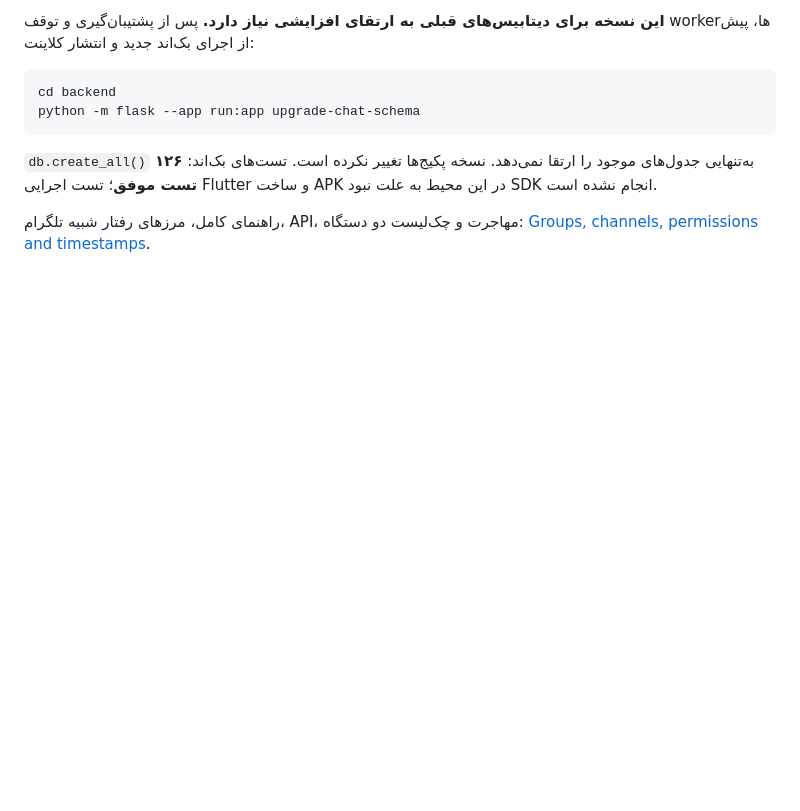
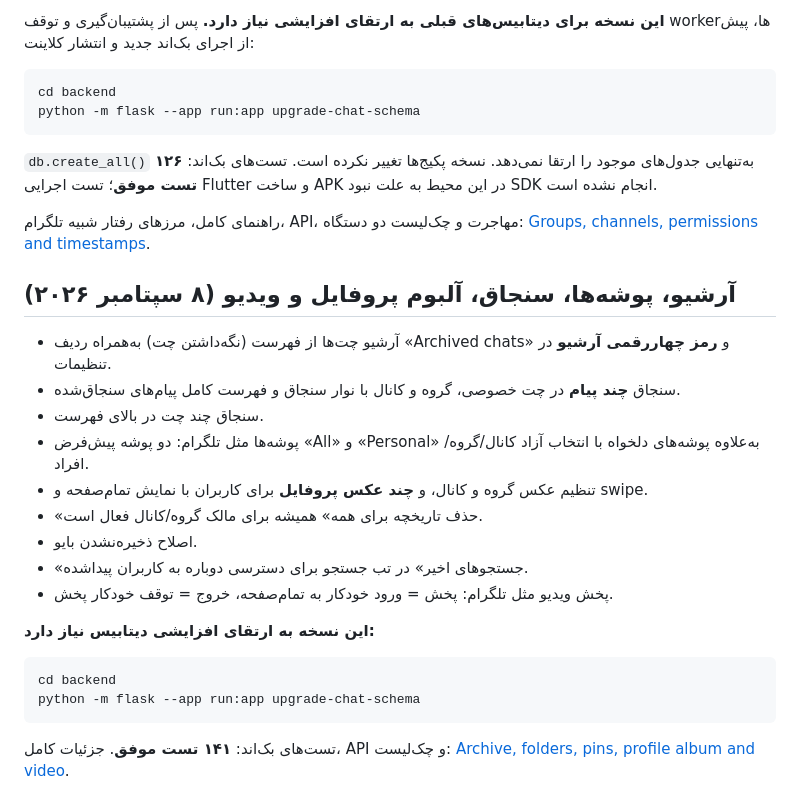
Before and after one commit to 2052mam/secure_massenger, a Markdown page: README.md, the part around the change. Rendered like a GitHub page; blank space fills up the shorter version.

Commit message:
Docs: archive, folders, pins, profile album, search history and video changes
Co-authored-by: arena-agent <297053741+arena-agent@users.noreply.github.com>

````diff
--- a/README.md
+++ b/README.md
@@ -210,3 +210,25 @@ python -m flask --app run:app upgrade-chat-schema
 
 راهنمای کامل، مرزهای رفتار شبیه تلگرام، API، مهاجرت و چک‌لیست دو دستگاه:
 [Groups, channels, permissions and timestamps](docs/group-channel-permissions.md).
+
+## آرشیو، پوشه‌ها، سنجاق، آلبوم پروفایل و ویدیو (۸ سپتامبر ۲۰۲۶)
+
+- آرشیو چت‌ها از فهرست (نگه‌داشتن چت) به‌همراه ردیف «Archived chats» و **رمز چهاررقمی آرشیو** در تنظیمات.
+- سنجاق **چند پیام** در چت خصوصی، گروه و کانال با نوار سنجاق و فهرست کامل پیام‌های سنجاق‌شده.
+- سنجاق چند چت در بالای فهرست.
+- پوشه‌ها مثل تلگرام: دو پوشه پیش‌فرض «All» و «Personal» به‌علاوه پوشه‌های دلخواه با انتخاب آزاد کانال/گروه/افراد.
+- تنظیم عکس گروه و کانال، و **چند عکس پروفایل** برای کاربران با نمایش تمام‌صفحه و swipe.
+- «حذف تاریخچه برای همه» همیشه برای مالک گروه/کانال فعال است.
+- اصلاح ذخیره‌نشدن بایو.
+- «جستجوهای اخیر» در تب جستجو برای دسترسی دوباره به کاربران پیداشده.
+- پخش ویدیو مثل تلگرام: پخش = ورود خودکار به تمام‌صفحه، خروج = توقف خودکار پخش.
+
+**این نسخه به ارتقای افزایشی دیتابیس نیاز دارد:**
+
+```bash
+cd backend
+python -m flask --app run:app upgrade-chat-schema
+```
+
+تست‌های بک‌اند: **۱۴۱ تست موفق**. جزئیات کامل، API و چک‌لیست:
+[Archive, folders, pins, profile album and video](docs/archive-folders-pins-profile.md).
````
Also changed, not shown: docs/archive-folders-pins-profile.md (added, +113 -0 lines).
